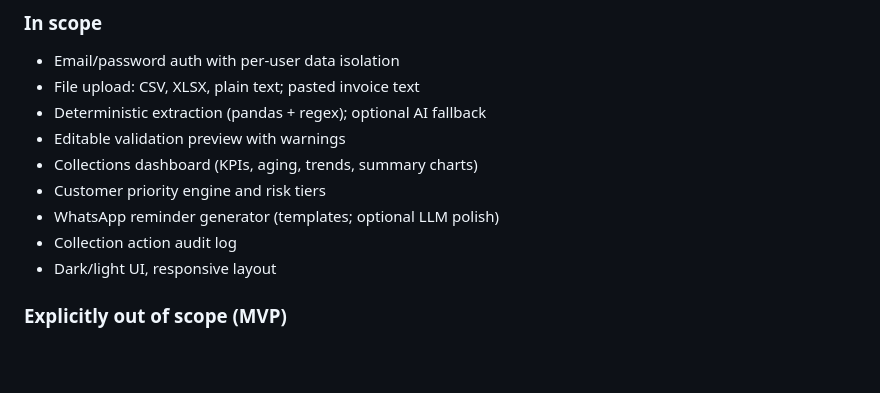
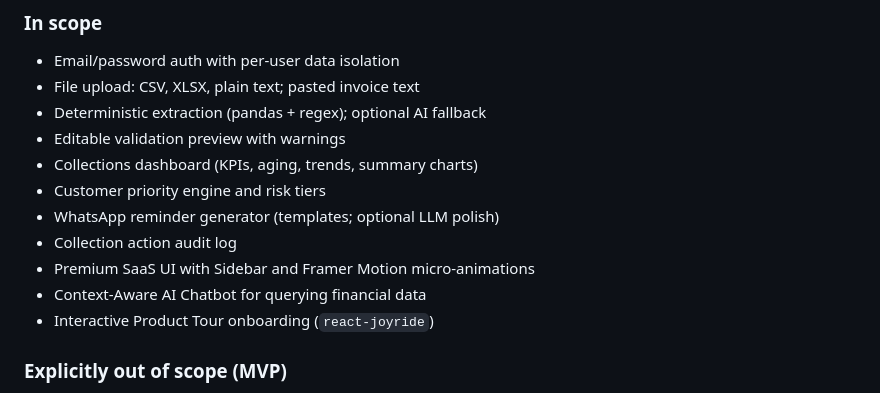
Before and after one commit to fahinaliuk/msme-collections-copilot-or-msme-cashflow-collections-agent-, a Markdown page: docs/PRODUCT_OVERVIEW.md, the part around the change. Rendered like a GitHub page; blank space fills up the shorter version.

```diff
--- a/docs/PRODUCT_OVERVIEW.md
+++ b/docs/PRODUCT_OVERVIEW.md
@@ -88,7 +88,9 @@ A focused SaaS MVP that does **one job well**:
 - Customer priority engine and risk tiers
 - WhatsApp reminder generator (templates; optional LLM polish)
 - Collection action audit log
-- Dark/light UI, responsive layout
+- Premium SaaS UI with Sidebar and Framer Motion micro-animations
+- Context-Aware AI Chatbot for querying financial data
+- Interactive Product Tour onboarding (`react-joyride`)
 
 ### Explicitly out of scope (MVP)
 
```
Also changed, not shown: docs/PRD.md (+29 -0 lines).
